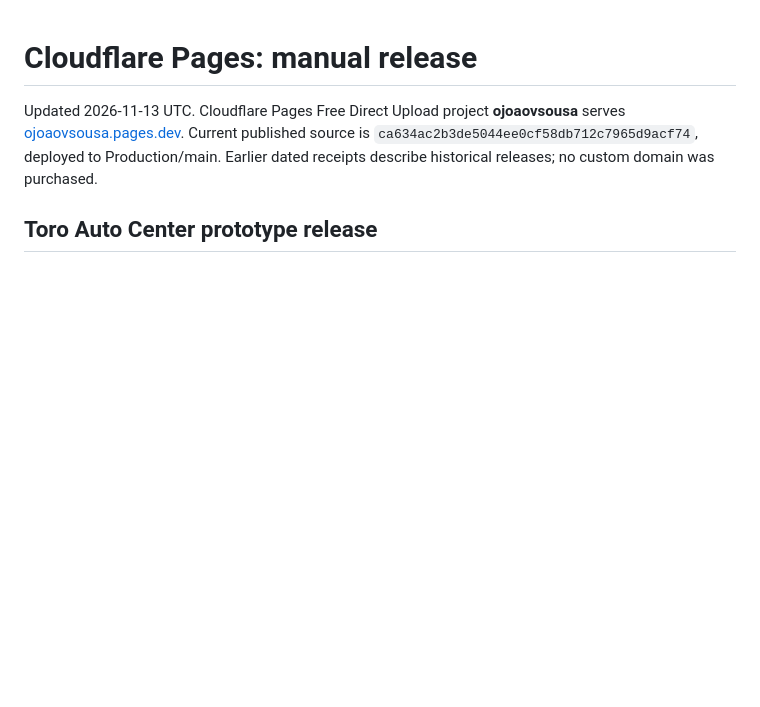
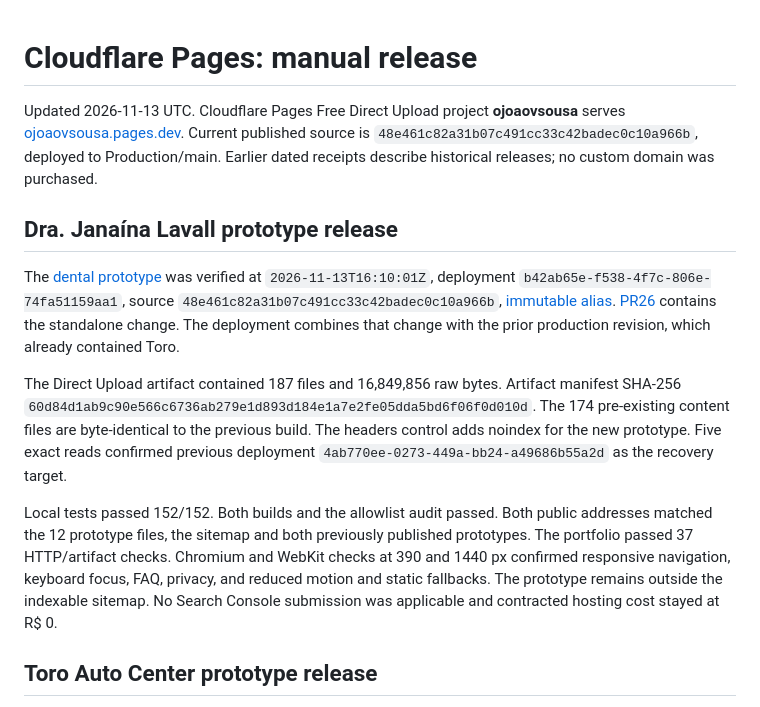
Before and after one commit to jovi47/ojoaovsousa-dev, a Markdown page: docs/cloudflare-pages.md, the part around the change. Rendered like a GitHub page; blank space fills up the shorter version.

Commit message:
Record Janaína prototype production verification

```diff
--- a/docs/cloudflare-pages.md
+++ b/docs/cloudflare-pages.md
@@ -1,6 +1,14 @@
 # Cloudflare Pages: manual release
 
-Updated 2026-11-13 UTC. Cloudflare Pages Free Direct Upload project **ojoaovsousa** serves [ojoaovsousa.pages.dev](https://ojoaovsousa.pages.dev/pt-br/). Current published source is `ca634ac2b3de5044ee0cf58db712c7965d9acf74`, deployed to Production/main. Earlier dated receipts describe historical releases; no custom domain was purchased.
+Updated 2026-11-13 UTC. Cloudflare Pages Free Direct Upload project **ojoaovsousa** serves [ojoaovsousa.pages.dev](https://ojoaovsousa.pages.dev/pt-br/). Current published source is `48e461c82a31b07c491cc33c42badec0c10a966b`, deployed to Production/main. Earlier dated receipts describe historical releases; no custom domain was purchased.
+
+## Dra. Janaína Lavall prototype release
+
+The [dental prototype](https://ojoaovsousa.pages.dev/prototypes/dra-janaina-lavall/) was verified at `2026-11-13T16:10:01Z`, deployment `b42ab65e-f538-4f7c-806e-74fa51159aa1`, source `48e461c82a31b07c491cc33c42badec0c10a966b`, [immutable alias](https://b42ab65e.ojoaovsousa.pages.dev/prototypes/dra-janaina-lavall/). [PR26](https://github.com/jovi47/ojoaovsousa-dev/pull/26) contains the standalone change. The deployment combines that change with the prior production revision, which already contained Toro.
+
+The Direct Upload artifact contained 187 files and 16,849,856 raw bytes. Artifact manifest SHA-256 `60d84d1ab9c90e566c6736ab279e1d893d184e1a7e2fe05dda5bd6f06f0d010d`. The 174 pre-existing content files are byte-identical to the previous build. The headers control adds noindex for the new prototype. Five exact reads confirmed previous deployment `4ab770ee-0273-449a-bb24-a49686b55a2d` as the recovery target.
+
+Local tests passed 152/152. Both builds and the allowlist audit passed. Both public addresses matched the 12 prototype files, the sitemap and both previously published prototypes. The portfolio passed 37 HTTP/artifact checks. Chromium and WebKit checks at 390 and 1440 px confirmed responsive navigation, keyboard focus, FAQ, privacy, and reduced motion and static fallbacks. The prototype remains outside the indexable sitemap. No Search Console submission was applicable and contracted hosting cost stayed at R$ 0.
 
 ## Toro Auto Center prototype release
 
```
